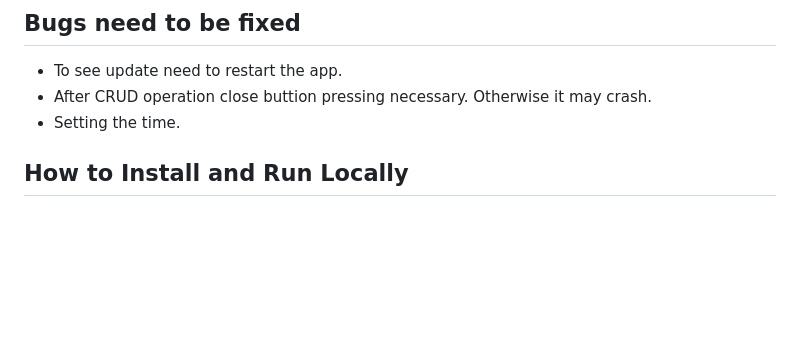
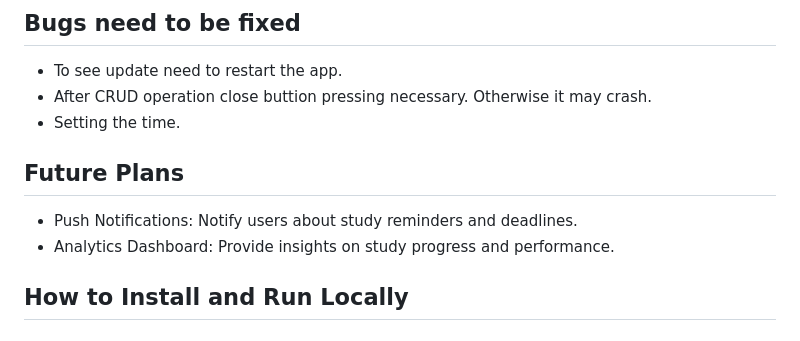
Before and after one commit to smnasimahmed/assignment_list, a Markdown page: README.md, the part around the change. Rendered like a GitHub page; blank space fills up the shorter version.

```diff
--- a/README.md
+++ b/README.md
@@ -43,6 +43,9 @@ Displays a fallback message for undefined routes.
 * After CRUD operation close buttion pressing necessary. Otherwise it may crash.
 * Setting the time.
 
+## Future Plans
+* Push Notifications: Notify users about study reminders and deadlines.
+* Analytics Dashboard: Provide insights on study progress and performance.
 
 ## How to Install and Run Locally
 ### Prerequisites
```
